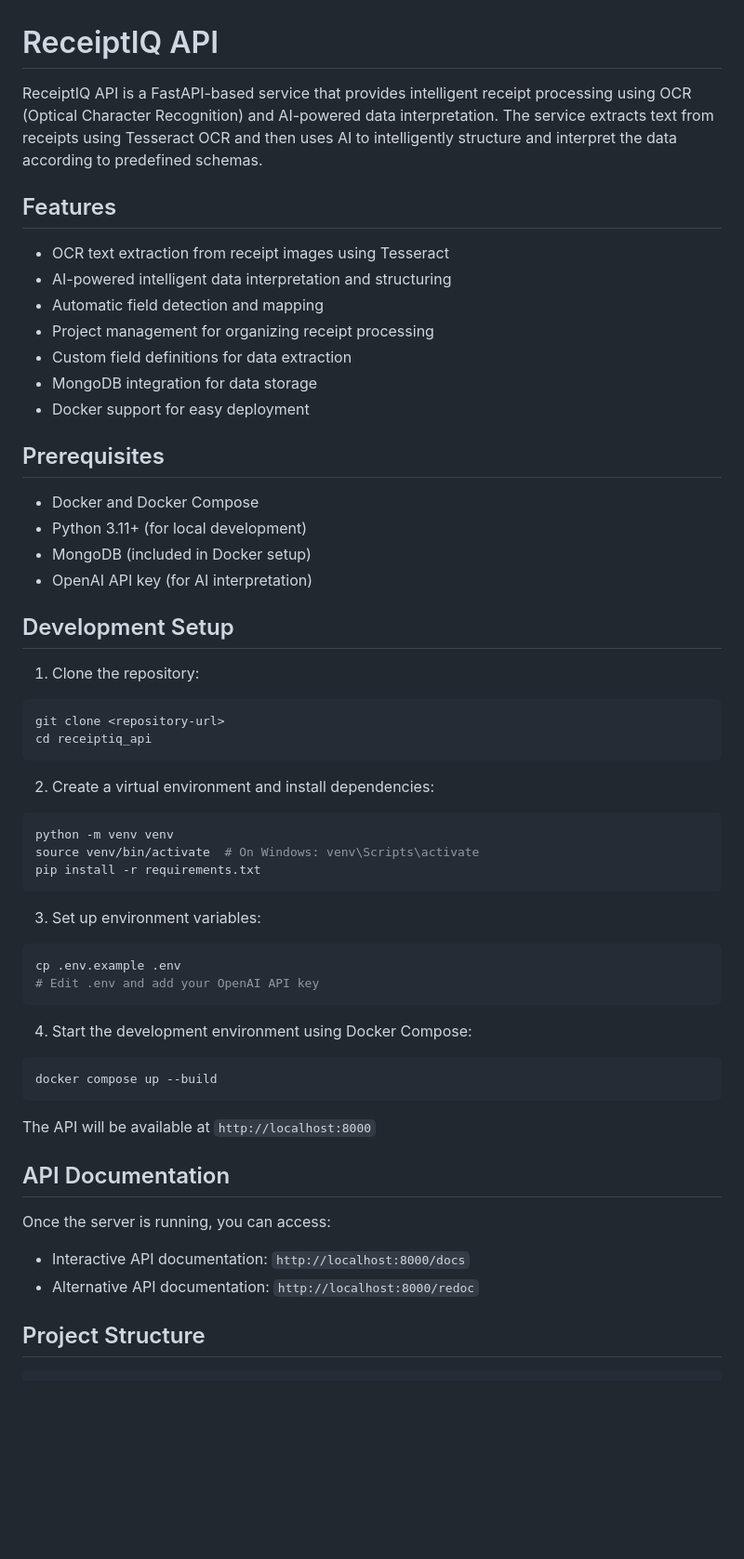
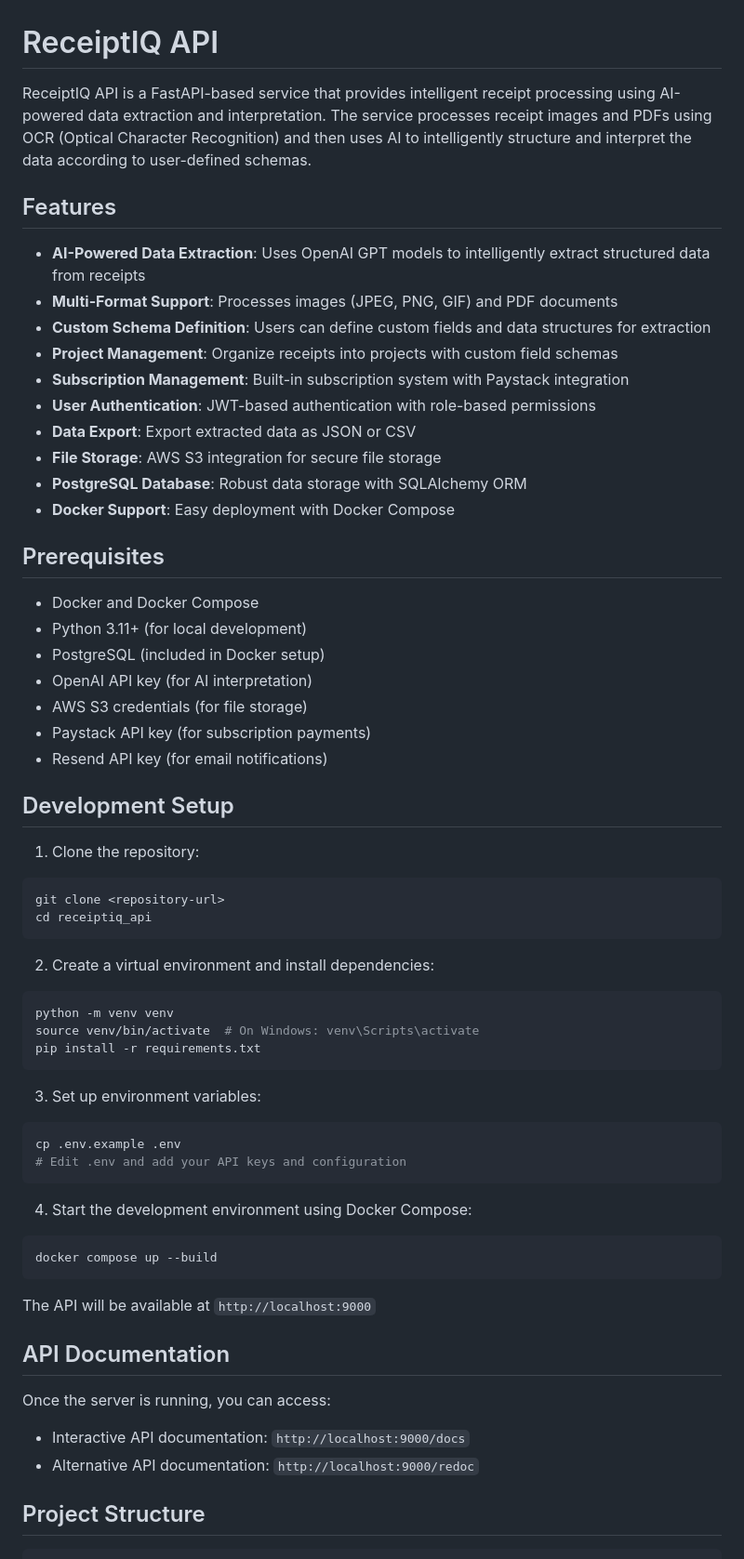
Before and after one commit to brawl-ai/receiptiq_api, a Markdown page: README.md, the part around one of its changes. Shown at 93% size. Drawn GitHub-style; blank space fills up the shorter version.

````diff
--- a/README.md
+++ b/README.md
@@ -1,33 +1,41 @@
 # ReceiptIQ API
 
-ReceiptIQ API is a FastAPI-based service that provides intelligent receipt processing using OCR (Optical Character Recognition) and AI-powered data interpretation. The service extracts text from receipts using Tesseract OCR and then uses AI to intelligently structure and interpret the data according to predefined schemas.
+ReceiptIQ API is a FastAPI-based service that provides intelligent receipt processing using AI-powered data extraction and interpretation. The service processes receipt images and PDFs using OCR (Optical Character Recognition) and then uses AI to intelligently structure and interpret the data according to user-defined schemas.
 
 ## Features
 
-- OCR text extraction from receipt images using Tesseract
-- AI-powered intelligent data interpretation and structuring
-- Automatic field detection and mapping
-- Project management for organizing receipt processing
-- Custom field definitions for data extraction
-- MongoDB integration for data storage
-- Docker support for easy deployment
+- **AI-Powered Data Extraction**: Uses OpenAI GPT models to intelligently extract structured data from receipts
+- **Multi-Format Support**: Processes images (JPEG, PNG, GIF) and PDF documents
+- **Custom Schema Definition**: Users can define custom fields and data structures for extraction
+- **Project Management**: Organize receipts into projects with custom field schemas
+- **Subscription Management**: Built-in subscription system with Paystack integration
+- **User Authentication**: JWT-based authentication with role-based permissions
+- **Data Export**: Export extracted data as JSON or CSV
+- **File Storage**: AWS S3 integration for secure file storage
+- **PostgreSQL Database**: Robust data storage with SQLAlchemy ORM
+- **Docker Support**: Easy deployment with Docker Compose
 
 ## Prerequisites
 
 - Docker and Docker Compose
 - Python 3.11+ (for local development)
-- MongoDB (included in Docker setup)
+- PostgreSQL (included in Docker setup)
 - OpenAI API key (for AI interpretation)
+- AWS S3 credentials (for file storage)
+- Paystack API key (for subscription payments)
+- Resend API key (for email notifications)
 
 ## Development Setup
 
 1. Clone the repository:
+
 ```bash
 git clone <repository-url>
 cd receiptiq_api
 ```
 
 2. Create a virtual environment and install dependencies:
+
 ```bash
 python -m venv venv
 source venv/bin/activate  # On Windows: venv\Scripts\activate
@@ -35,23 +43,26 @@ pip install -r requirements.txt
 ```
 
 3. Set up environment variables:
+
 ```bash
 cp .env.example .env
-# Edit .env and add your OpenAI API key
+# Edit .env and add your API keys and configuration
 ```
 
 4. Start the development environment using Docker Compose:
+
 ```bash
 docker compose up --build
 ```
 
-The API will be available at `http://localhost:8000`
+The API will be available at `http://localhost:9000`
 
 ## API Documentation
 
 Once the server is running, you can access:
-- Interactive API documentation: `http://localhost:8000/docs`
-- Alternative API documentation: `http://localhost:8000/redoc`
+
+- Interactive API documentation: `http://localhost:9000/docs`
+- Alternative API documentation: `http://localhost:9000/redoc`
 
 ## Project Structure
 
````
Also changed, not shown: other parts of README.md (+111 -29 lines).
